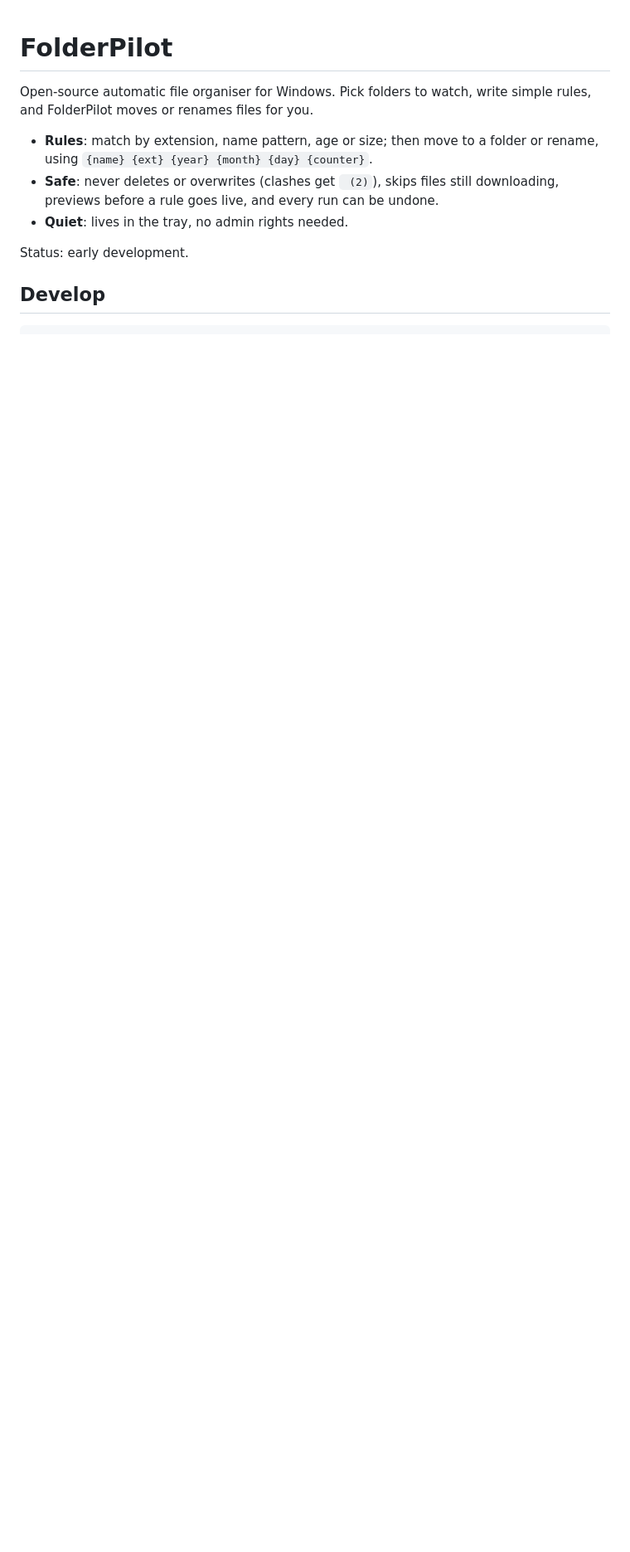
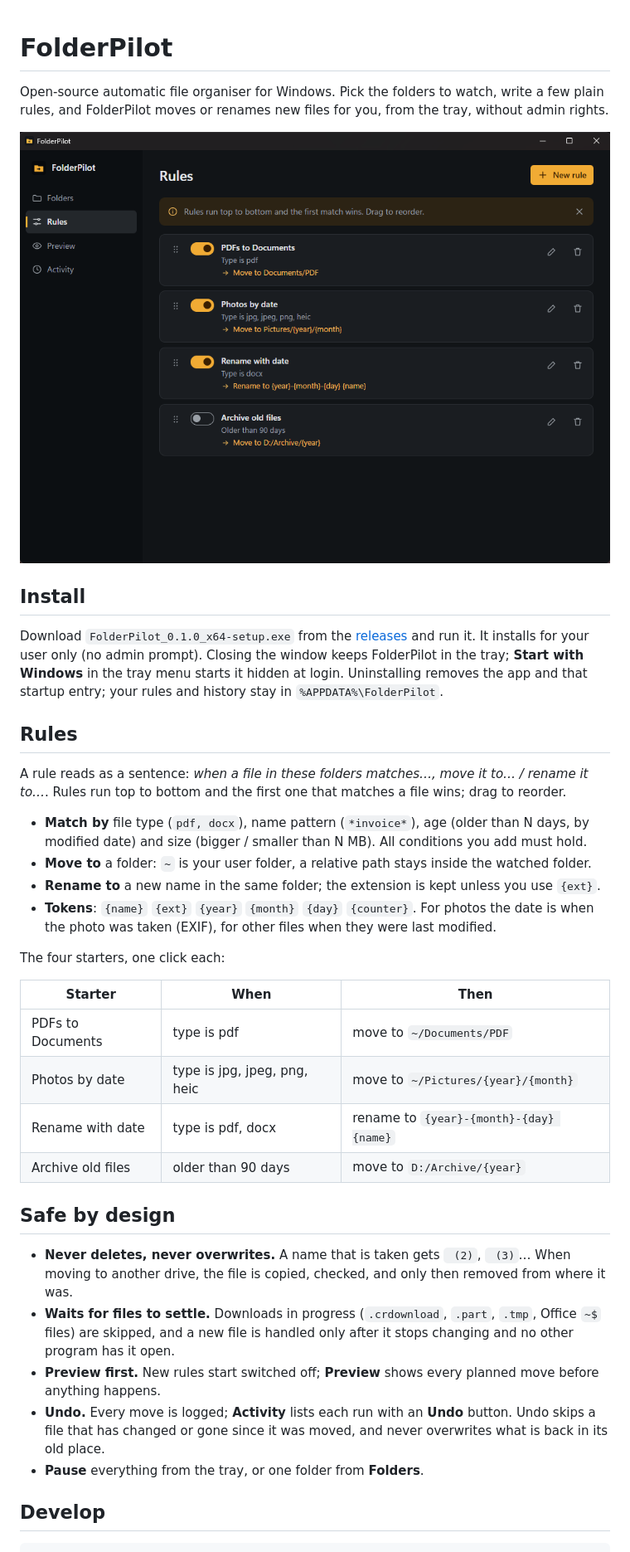
Before and after one commit to prejas3/FolderPilot, a Markdown page: README.md, the part around one of its changes. Shown at 83% size. Drawn GitHub-style; pictures changed too: docs/screenshot.png (added); blank space fills up the shorter version.

Commit message:
Release prep: per-user NSIS installer, uninstall drops Run value, THIRD_PARTY.md, README (#165)
Co-Authored-By: Claude Opus 5.5 <noreply@anthropic.com>

```diff
--- a/README.md
+++ b/README.md
@@ -1,12 +1,38 @@
 # FolderPilot
 
-Open-source automatic file organiser for Windows. Pick folders to watch, write simple rules, and FolderPilot moves or renames files for you.
+Open-source automatic file organiser for Windows. Pick the folders to watch, write a few plain rules, and FolderPilot moves or renames new files for you, from the tray, without admin rights.
 
-- **Rules**: match by extension, name pattern, age or size; then move to a folder or rename, using `{name} {ext} {year} {month} {day} {counter}`.
-- **Safe**: never deletes or overwrites (clashes get ` (2)`), skips files still downloading, previews before a rule goes live, and every run can be undone.
-- **Quiet**: lives in the tray, no admin rights needed.
+![FolderPilot rules list](docs/screenshot.png)
 
-Status: early development.
+## Install
+
+Download `FolderPilot_0.1.0_x64-setup.exe` from the [releases](https://github.com/prejas3/FolderPilot/releases) and run it. It installs for your user only (no admin prompt). Closing the window keeps FolderPilot in the tray; **Start with Windows** in the tray menu starts it hidden at login. Uninstalling removes the app and that startup entry; your rules and history stay in `%APPDATA%\FolderPilot`.
+
+## Rules
+
+A rule reads as a sentence: *when a file in these folders matches…, move it to… / rename it to…*. Rules run top to bottom and the first one that matches a file wins; drag to reorder.
+
+- **Match by** file type (`pdf, docx`), name pattern (`*invoice*`), age (older than N days, by modified date) and size (bigger / smaller than N MB). All conditions you add must hold.
+- **Move to** a folder: `~` is your user folder, a relative path stays inside the watched folder.
+- **Rename to** a new name in the same folder; the extension is kept unless you use `{ext}`.
+- **Tokens**: `{name}` `{ext}` `{year}` `{month}` `{day}` `{counter}`. For photos the date is when the photo was taken (EXIF), for other files when they were last modified.
+
+The four starters, one click each:
+
+| Starter | When | Then |
+|---|---|---|
+| PDFs to Documents | type is pdf | move to `~/Documents/PDF` |
+| Photos by date | type is jpg, jpeg, png, heic | move to `~/Pictures/{year}/{month}` |
+| Rename with date | type is pdf, docx | rename to `{year}-{month}-{day} {name}` |
+| Archive old files | older than 90 days | move to `D:/Archive/{year}` |
+
+## Safe by design
+
+- **Never deletes, never overwrites.** A name that is taken gets ` (2)`, ` (3)`… When moving to another drive, the file is copied, checked, and only then removed from where it was.
+- **Waits for files to settle.** Downloads in progress (`.crdownload`, `.part`, `.tmp`, Office `~$` files) are skipped, and a new file is handled only after it stops changing and no other program has it open.
+- **Preview first.** New rules start switched off; **Preview** shows every planned move before anything happens.
+- **Undo.** Every move is logged; **Activity** lists each run with an **Undo** button. Undo skips a file that has changed or gone since it was moved, and never overwrites what is back in its old place.
+- **Pause** everything from the tray, or one folder from **Folders**.
 
 ## Develop
 
```
Also changed, not shown: other parts of README.md (+4 -1 lines), THIRD_PARTY.md (added, +251 -0 lines), 2 other files.
